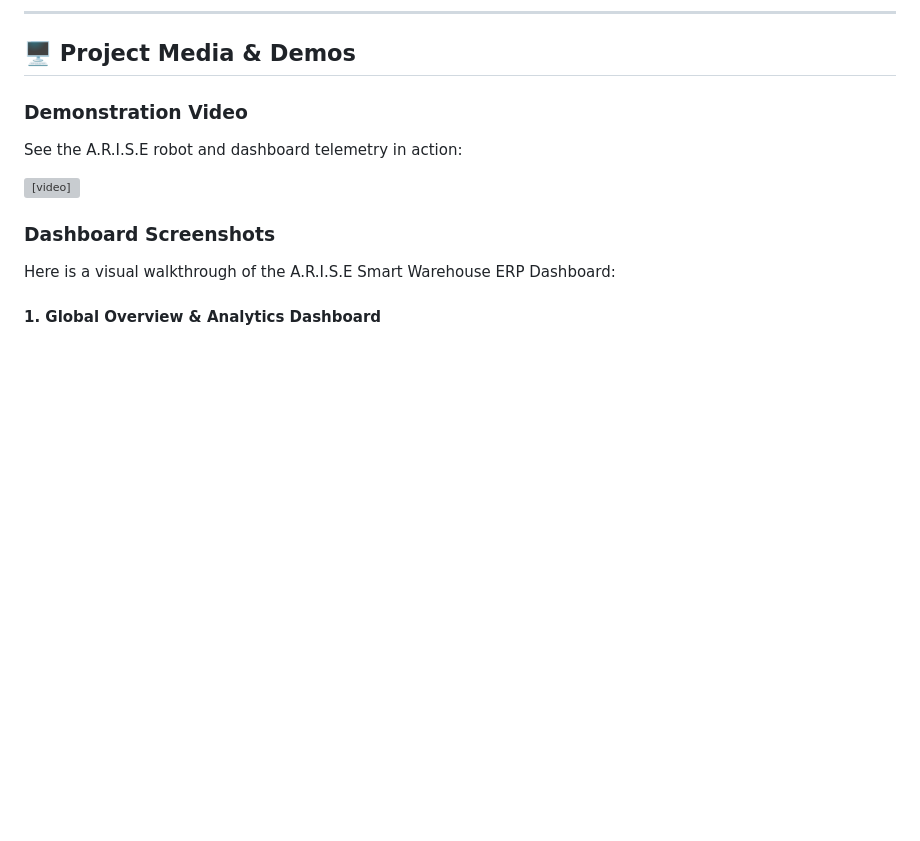
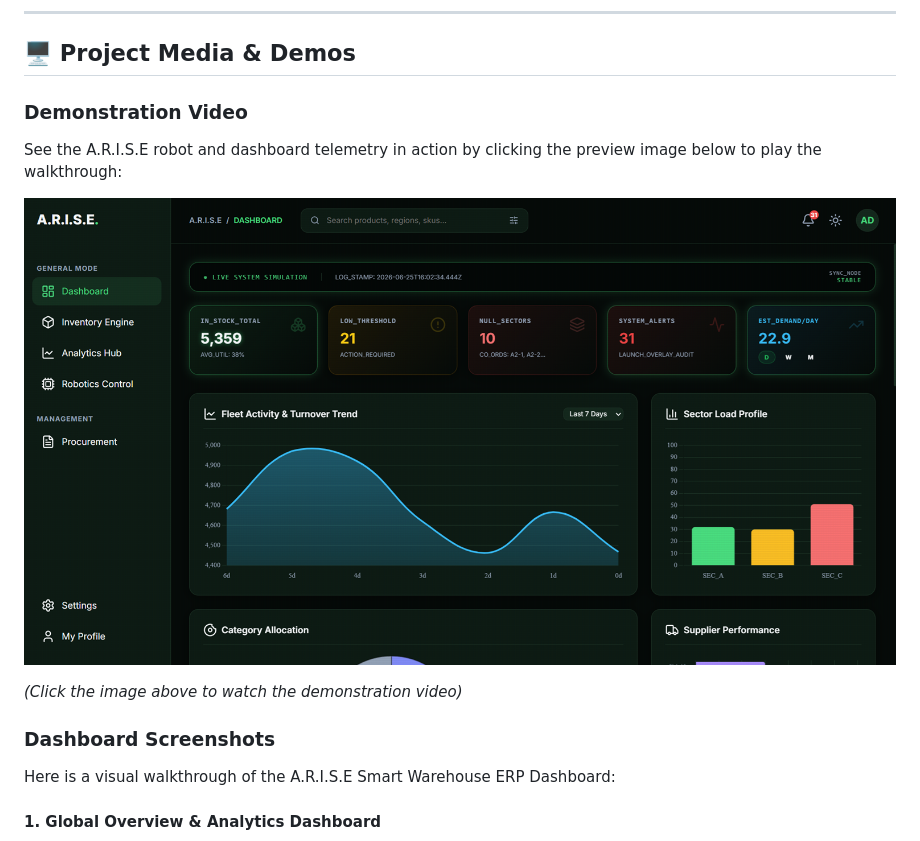
Before and after one commit to itsyachiguys/A.R.I.S.E, a Markdown page: README.md, the part around the change. Rendered like a GitHub page; blank space fills up the shorter version; grey boxes are pictures that could not be loaded.

Commit message:
Update README.md: Replace unsupported video tag with a clickable preview link

```diff
--- a/README.md
+++ b/README.md
@@ -49,9 +49,12 @@ The firmware is designed for an ESP32 Development Module connected to an ultraso
 ## 🖥️ Project Media & Demos
 
 ### Demonstration Video
-See the A.R.I.S.E robot and dashboard telemetry in action:
+See the A.R.I.S.E robot and dashboard telemetry in action by clicking the preview image below to play the walkthrough:
 
-<video src="assets/arise-fullvideo.mp4" width="100%" controls></video>
+[![A.R.I.S.E. Walkthrough Video Demo](assets/arise1.png)](assets/arise-fullvideo.mp4)
+
+*(Click the image above to watch the demonstration video)*
+
 
 ### Dashboard Screenshots
 
```
